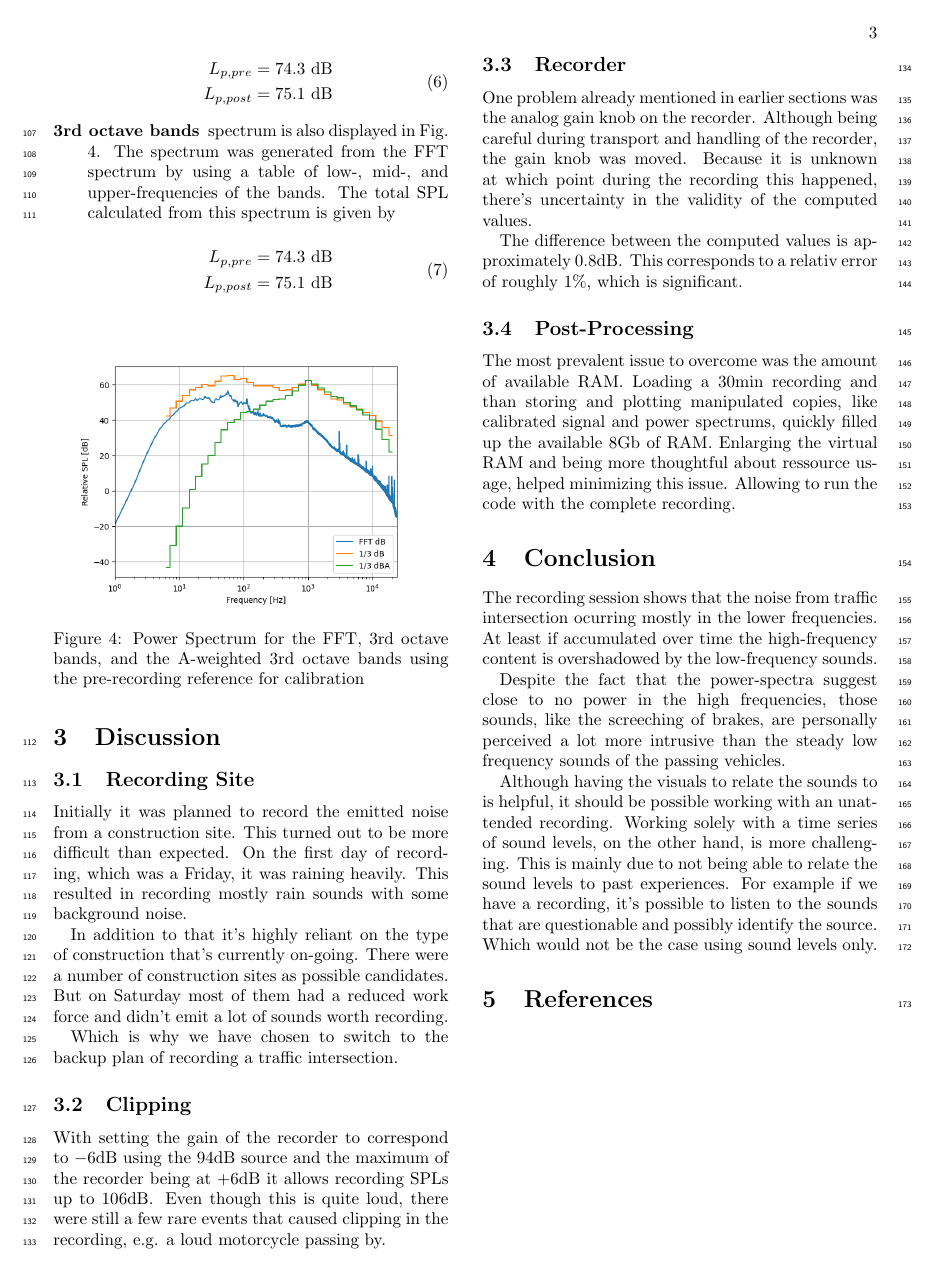
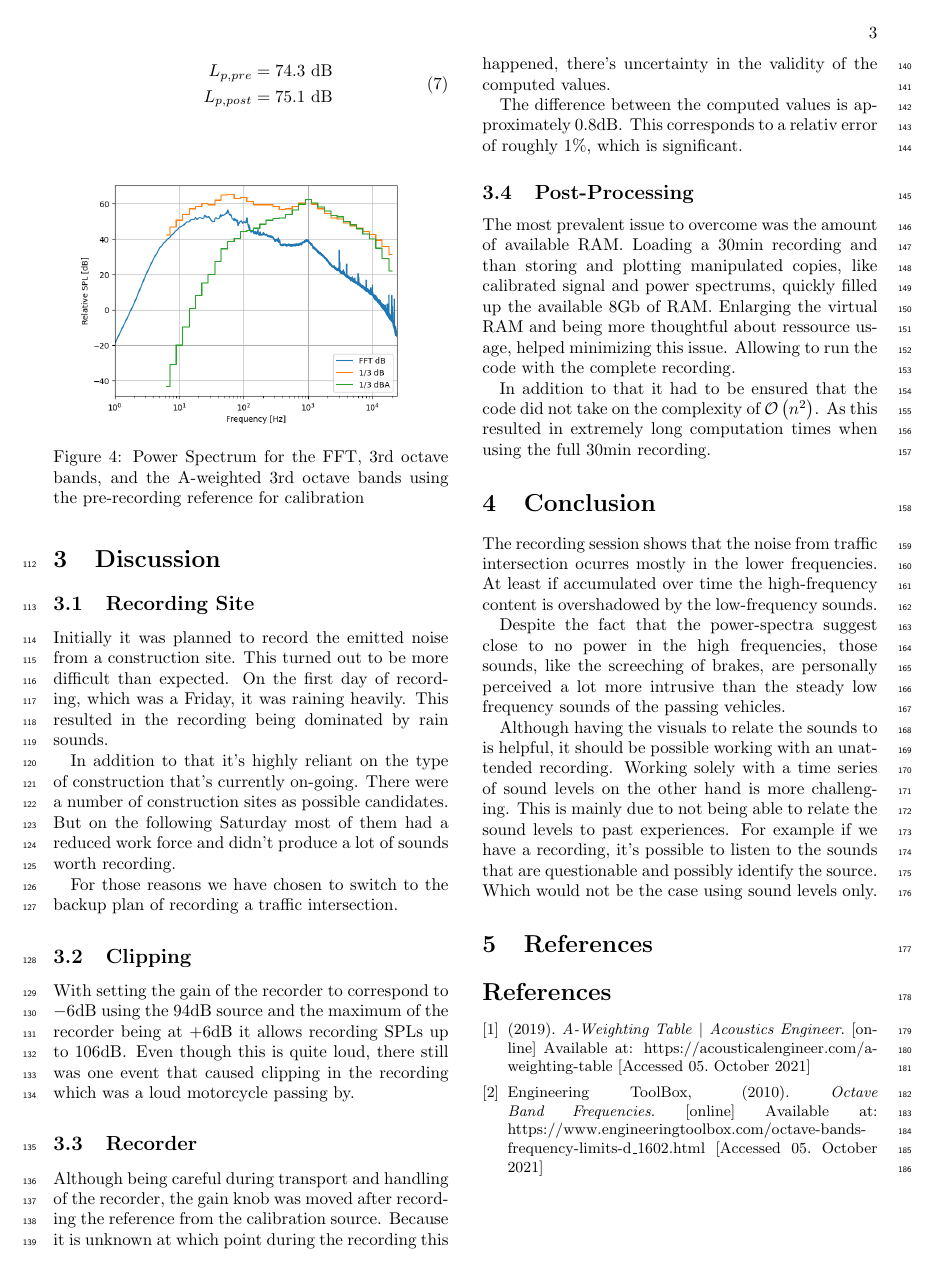
Before and after one commit to nicbres/TTT4180_A0, a LaTeX problem sheet (Report/assignment_0_report.tex): page 3 of 3. Compiled offline with pdfLaTeX.

Commit message:
Add updated report pre grammar check

```diff
--- a/Report/assignment_0_report.tex
+++ b/Report/assignment_0_report.tex
@@ -226,28 +224,28 @@ indicating calibration with the reference before and after recording respectivel
 Initially it was planned to record the emitted noise from a construction site.
 This turned out to be more difficult than expected.
 On the first day of recording, which was a Friday, it was raining heavily.
-This resulted in recording mostly rain sounds with some background noise.
+This resulted in the recording being dominated by rain sounds.
 
 In addition to that it's highly reliant on the type of construction that's currently on-going.
 There were a number of construction sites as possible candidates.
-But on Saturday most of them had a reduced work force and didn't emit a lot of sounds
+But on the following Saturday most of them had a reduced work force and didn't produce a lot of sounds
 worth recording.
 
-Which is why we have chosen to switch to the backup plan of recording a traffic intersection.
+For those reasons we have chosen to switch to the backup plan of recording a traffic intersection.
 
 \subsection{Clipping}
 % 1 event of clipping due to incredibly loud motorcycle
 With setting the gain of the recorder to correspond to $-6 \textrm{dB}$ using the $94 \textrm{dB}$ source
 and the maximum of the recorder being at $+6 \textrm{dB}$ it allows recording SPLs up to $106 \textrm{dB}$.
-Even though this is quite loud, there were still a few rare events that caused clipping in the recording,
-e.g. a loud motorcycle passing by.
+Even though this is quite loud, there still was one event that caused clipping in the recording
+which was a loud motorcycle passing by.
 
 
 \subsection{Recorder}
 \label{subsec:recorder}
 % Gain Knobs
-One problem already mentioned in earlier sections was the analog gain knob on the recorder.
-Although being careful during transport and handling of the recorder, the gain knob was moved.
+Although being careful during transport and handling of the recorder, the gain knob was moved after
+recording the reference from the calibration source.
 Because it is unknown at which point during the recording this happened, there's uncertainty
 in the validity of the computed values.
 
@@ -264,8 +262,12 @@ signal and power spectrums, quickly filled up the available $8\textrm{Gb}$ of RA
 Enlarging the virtual RAM and being more thoughtful about ressource usage, helped minimizing this
 issue. Allowing to run the code with the complete recording.
 
+In addition to that it had to be ensured that the code did not take on the complexity of
+$\mathcal{O}\left(n^2\right)$.
+As this resulted in extremely long computation times when using the full $30\textrm{min}$ recording.
+
 \section{Conclusion}
-The recording session shows that the noise from traffic intersection ocurring mostly in the lower
+The recording session shows that the noise from traffic intersection ocurres mostly in the lower
 frequencies.
 At least if accumulated over time the high-frequency content is overshadowed by the low-frequency sounds.
 
@@ -283,4 +285,15 @@ Which would not be the case using sound levels only.
 
 \section{References}
 
+\small
+\bibliographystyle{plain}
+\begin{thebibliography}{1}
+    \bibitem{1} (2019). \emph{A-Weighting Table} $|$ \emph{Acoustics Engineer}.
+        [online] Available at: https://acousticalengineer.com/a-weighting-table
+        [Accessed 05. October 2021]
+    \bibitem{2} Engineering ToolBox, (2010). \emph{Octave Band Frequencies}.
+        [online] Available at: https://www.engineeringtoolbox.com/octave-bands-frequency-limits-d\_1602.html
+        [Accessed 05. October 2021]
+\end{thebibliography}
+
 \end{document}
```
Also changed, not shown: Report/assignment_0_report.tex (14 more changed lines).
